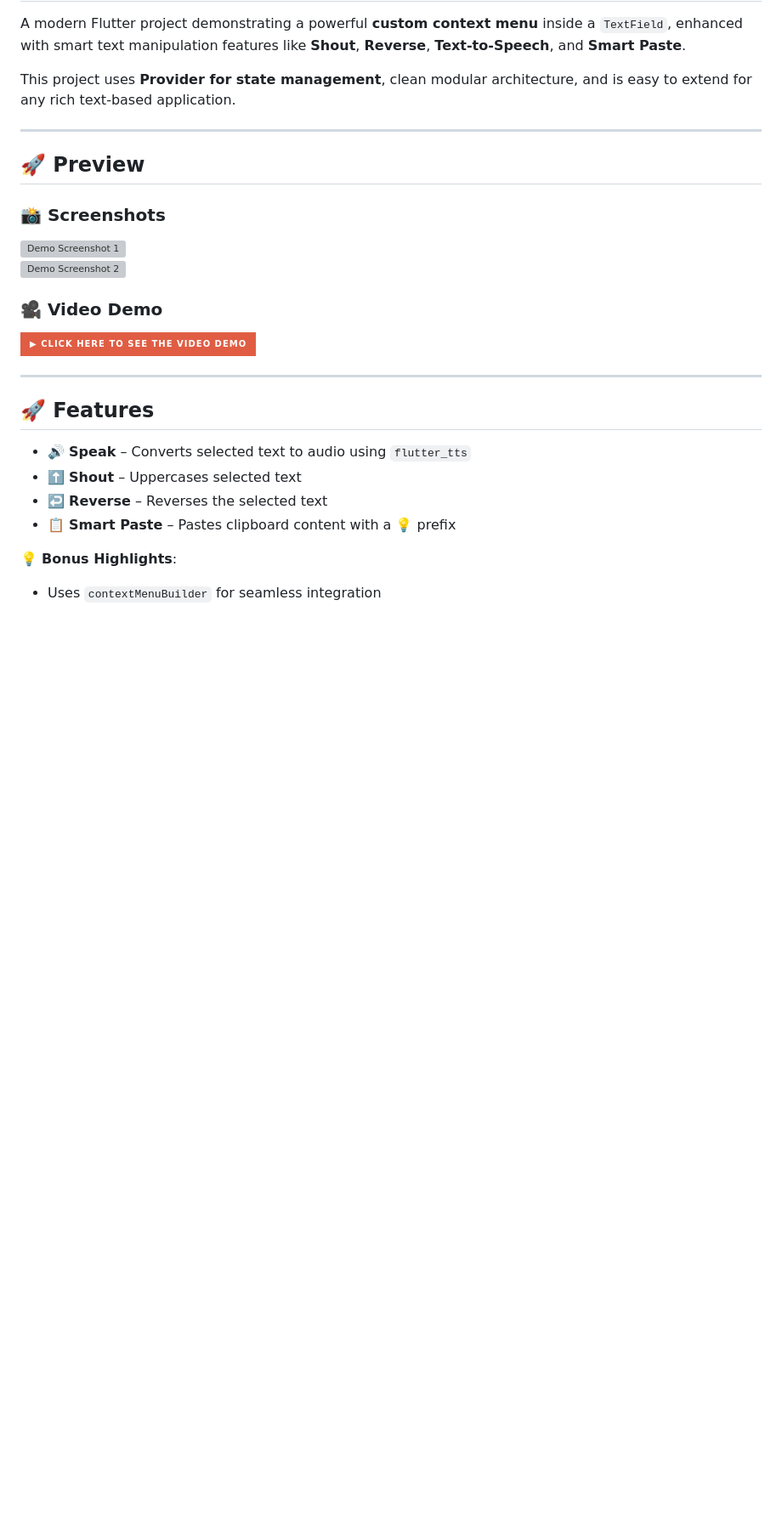
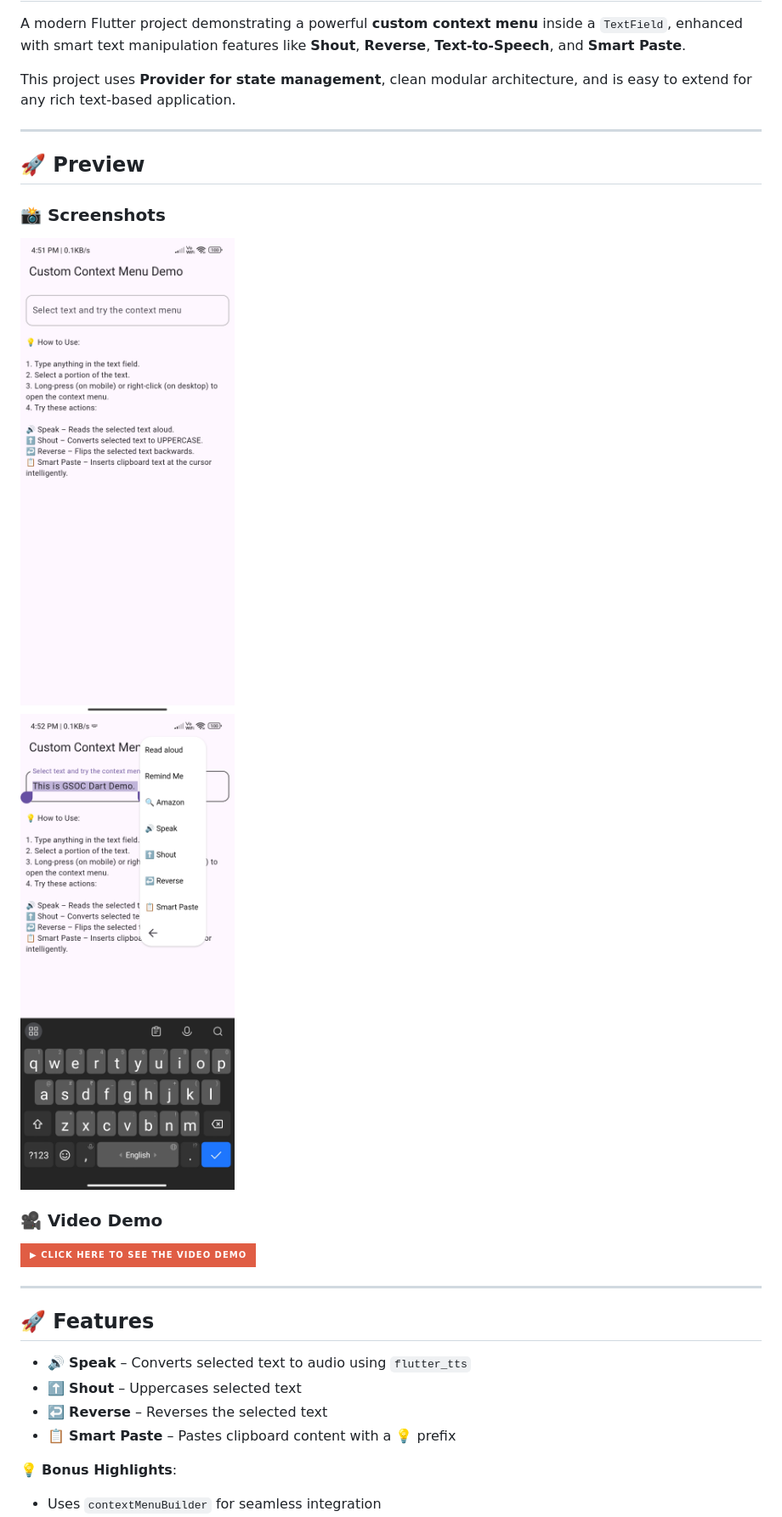
Before and after one commit to anandi111/flutter_custom_context_menu_project, a Markdown page: README.md, the part around the change. Shown at 85% size. Rendered like a GitHub page; badges without logos; blank space fills up the shorter version; grey boxes are pictures that could not be loaded.

Commit message:
Refactoring the preview image links in MD file

```diff
--- a/README.md
+++ b/README.md
@@ -15,8 +15,8 @@ This project uses **Provider for state management**, clean modular architecture,
 ## 🚀 Preview
 
 ### 📸 Screenshots
-![Demo Screenshot 1](assets/readme_images/demo_screenshot_1.png)
-![Demo Screenshot 2](assets/readme_images/demo_screenshot_2.png)
+![Demo Screenshot 1](assets/readme_images/demo_screenshot_1.jpg)
+![Demo Screenshot 2](assets/readme_images/demo_screenshot_2.jpg)
 
 ### 🎥 Video Demo
 [![Click here to see the video demo](https://img.shields.io/badge/▶%20Click%20here%20to%20see%20the%20video%20demo-red?style=for-the-badge)](https://www.youtube.com/shorts/8AvdqU6feso)
```
